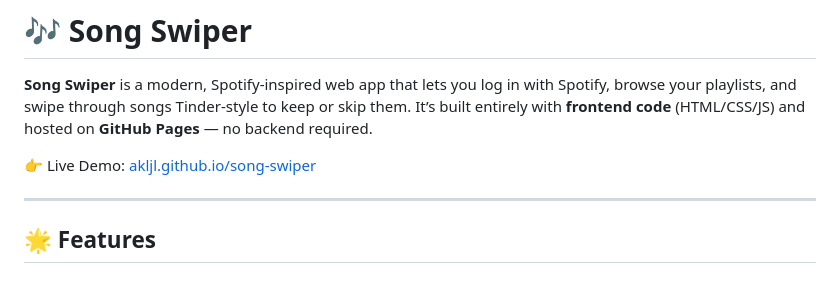
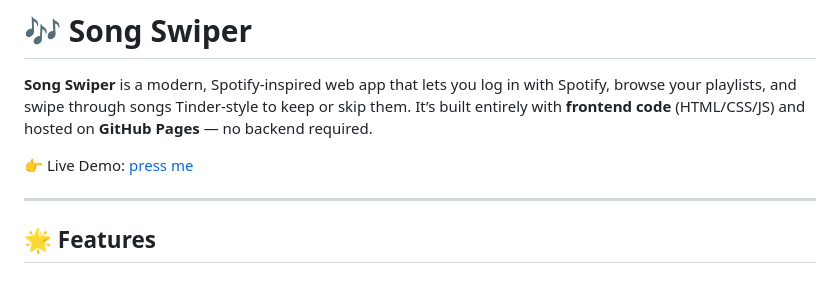
Before and after one commit to AKLJL/SongSwiper, a Markdown page: README.md, the part around the change. GitHub-like rendering.

```diff
--- a/README.md
+++ b/README.md
@@ -4,7 +4,7 @@
 **Song Swiper** is a modern, Spotify-inspired web app that lets you log in with Spotify, browse your playlists, and swipe through songs Tinder-style to keep or skip them.
 It’s built entirely with **frontend code** (HTML/CSS/JS) and hosted on **GitHub Pages** — no backend required.
 
-👉 Live Demo: [akljl.github.io/song-swiper](https://akljl.github.io/song-swiper/)
+👉 Live Demo: [press me](https://akljl.github.io/song-swiper/index.html)
 
 ---
 
```
